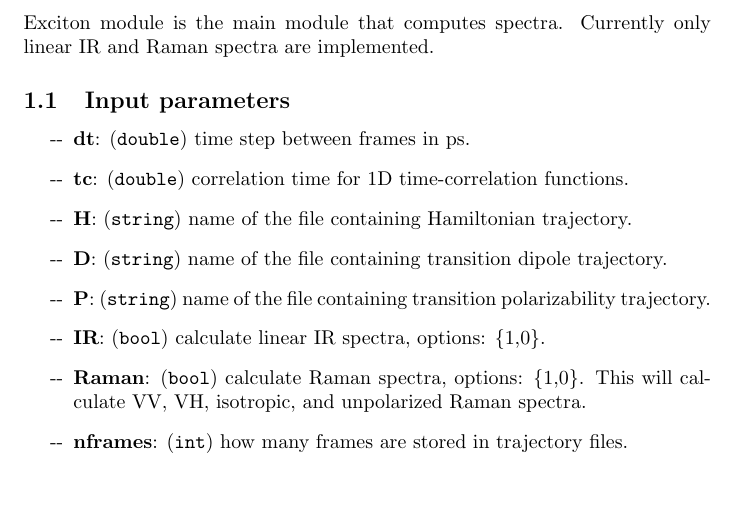
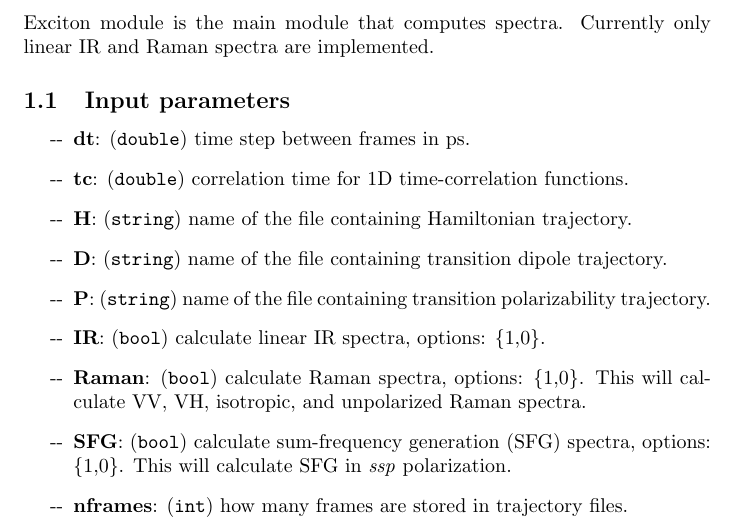
Before and after one commit to kananenka-group/MultiSpec, a LaTeX document (doc/doc.tex): part of page 1 of 3, cut so that both start at the same text, the shorter picture padded with empty space. Compiled offline with pdfLaTeX.

Commit message:
update docs

```diff
--- a/doc/doc.tex
+++ b/doc/doc.tex
@@ -29,6 +29,7 @@ Exciton module is the main module that computes spectra. Currently only linear I
 \item \textbf{P}: (\texttt{string}) name of the file containing transition polarizability trajectory.
 \item \textbf{IR}: (\texttt{bool}) calculate linear IR spectra, options: \{1,0\}.
 \item \textbf{Raman}: (\texttt{bool}) calculate Raman spectra, options: \{1,0\}. This will calculate VV, VH, isotropic, and unpolarized Raman spectra.
+\item \textbf{SFG}: (\texttt{bool}) calculate sum-frequency generation (SFG) spectra, options: \{1,0\}. This will calculate SFG in \textit{ssp} polarization.
 \item \textbf{nframes}: (\texttt{int}) how many frames are stored in trajectory files.
 \item \textbf{T1}: (\texttt{double}) T$_1$ time, life-time of the first exited state.
 \item \textbf{navg}: (\texttt{int}) the number of segments the input trajectories will be divided into and used for statistical averaging.
```
Also changed, not shown: doc/doc.pdf.
